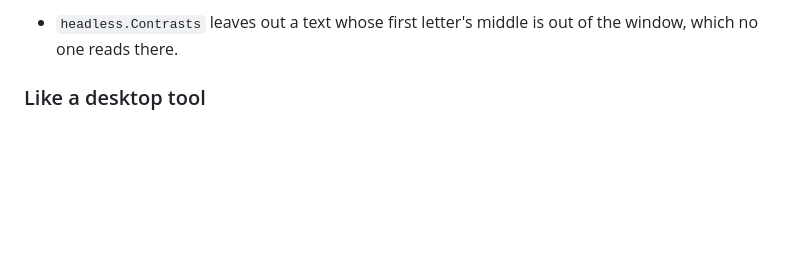
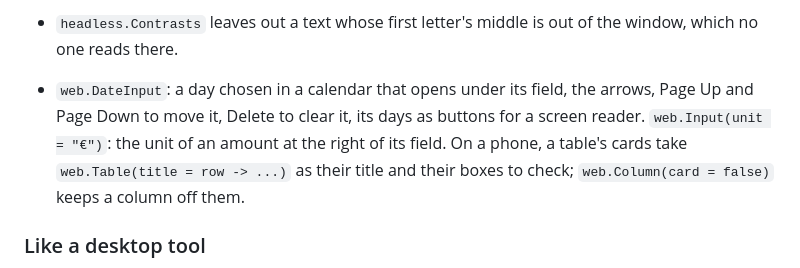
Before and after one commit to www-celestial/ceres, a Markdown page: CHANGELOG.md, the part around the change. Rendered like a GitHub page; blank space fills up the shorter version.

```diff
--- a/CHANGELOG.md
+++ b/CHANGELOG.md
@@ -24,6 +24,11 @@
 - A part of a `web.Stack` that shows nothing (a live part that gives missing) takes no gap: a band that comes only
   when it has something to say (a question, a reply, the rows checked) leaves no hole while it is away.
 - `headless.Contrasts` leaves out a text whose first letter's middle is out of the window, which no one reads there.
+
+- `web.DateInput`: a day chosen in a calendar that opens under its field, the arrows, Page Up and Page Down to move it,
+  Delete to clear it, its days as buttons for a screen reader. `web.Input(unit = "€")`: the unit of an amount at the
+  right of its field. On a phone, a table's cards take `web.Table(title = row -> ...)` as their title and their boxes
+  to check; `web.Column(card = false)` keeps a column off them.
 
 ### Like a desktop tool
 
```
Also changed, not shown: docs/book/pages.md (+3 -2 lines), docs/book/widgets.md (+21 -1 lines), docs/book/images/widgets-date.png (added), 3 other files.
